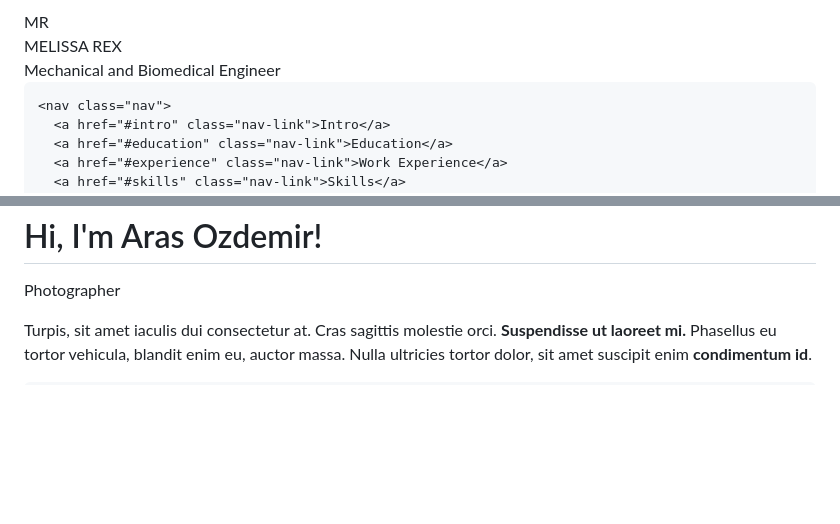
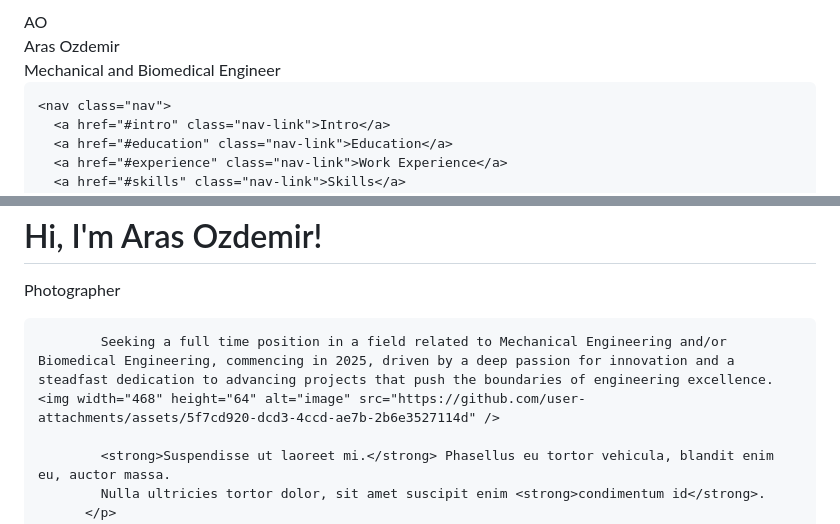
Before and after one commit to Aras10001/Aras10001.github.io, a Markdown page: README.md, 2 parts joined by grey strips. Rendered like a GitHub page; blank space fills up the shorter version.

```diff
--- a/README.md
+++ b/README.md
@@ -14,9 +14,9 @@
 <body>
   <aside class="sidebar" id="sidebar">
     <div class="brand">
-      <div class="logo">MR</div>
+      <div class="logo">AO</div>
       <div class="brand-text">
-        <div class="name">MELISSA <span>REX</span></div>
+        <div class="name">Aras <span>Ozdemir</span></div>
         <div class="role">Mechanical and Biomedical Engineer</div>
       </div>
     </div>
@@ -47,7 +47,9 @@
           <h1>Hi, I'm <span class="accent">Aras Ozdemir!</span></h1>
           <p class="tagline">Photographer</p>
           <p class="lede">
-            Turpis, sit amet iaculis dui consectetur at. Cras sagittis molestie orci.
+
+            Seeking a full time position in a field related to Mechanical Engineering and/or Biomedical Engineering, commencing in 2025, driven by a deep passion for innovation and a steadfast dedication to advancing projects that push the boundaries of engineering excellence.<img width="468" height="64" alt="image" src="https://github.com/user-attachments/assets/5f7cd920-dcd3-4ccd-ae7b-2b6e3527114d" />
+
             <strong>Suspendisse ut laoreet mi.</strong> Phasellus eu tortor vehicula, blandit enim eu, auctor massa.
             Nulla ultricies tortor dolor, sit amet suscipit enim <strong>condimentum id</strong>.
           </p>
```
